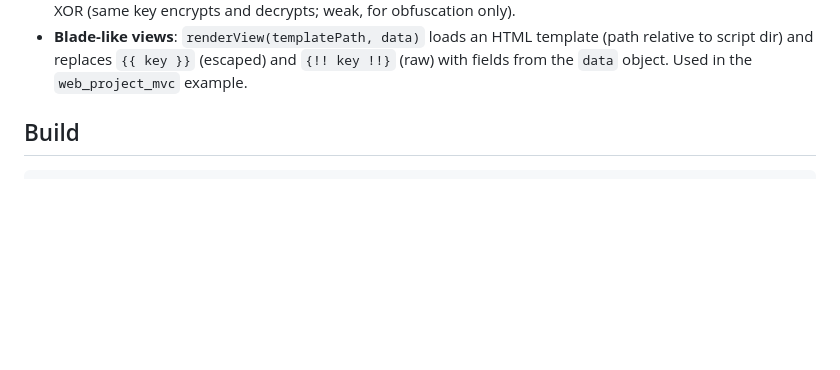
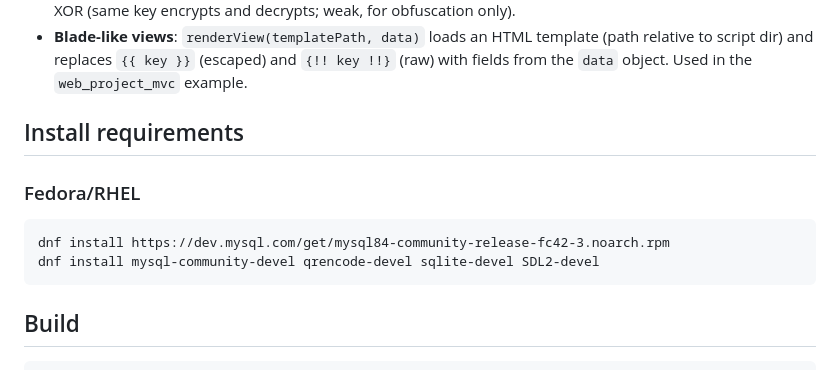
Before and after one commit to melting-language/melting-lang, a Markdown page: README.md, the part around the change. Drawn GitHub-style; blank space fills up the shorter version.

Commit message:
readme: added documentation to install requirements for Fedora/RHEL systems

```diff
--- a/README.md
+++ b/README.md
@@ -25,6 +25,13 @@ A minimal interpreted, object-oriented programming language built in C++.
 - **JSON**: `jsonEncode(value)` → JSON string; `jsonDecode(str)` → value (arrays and objects). Decoded objects support `obj.field` access.
 - **Encoding / simple crypto**: `base64Encode(str)`, `base64Decode(str)`; `xorCipher(str, key)` for symmetric XOR (same key encrypts and decrypts; weak, for obfuscation only).
 - **Blade-like views**: `renderView(templatePath, data)` loads an HTML template (path relative to script dir) and replaces `{{ key }}` (escaped) and `{!! key !!}` (raw) with fields from the `data` object. Used in the `web_project_mvc` example.
+
+## Install requirements
+
+### Fedora/RHEL
+
+    dnf install https://dev.mysql.com/get/mysql84-community-release-fc42-3.noarch.rpm
+    dnf install mysql-community-devel qrencode-devel sqlite-devel SDL2-devel
 
 ## Build
 
```
